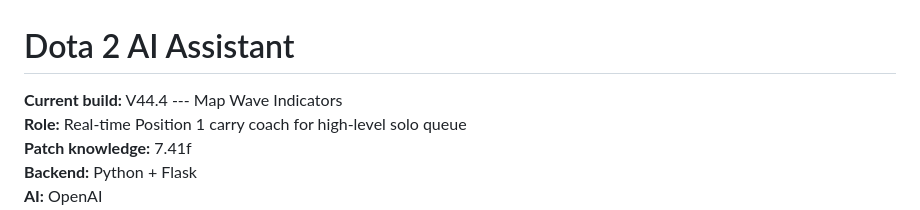
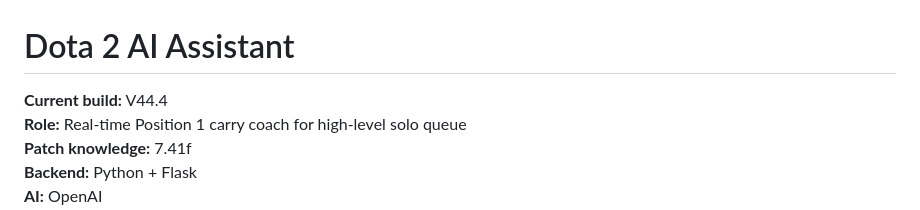
Before and after one commit to muhamuttaqien/dota-ai-assistant, a Markdown page: README.md, the part around the change. Rendered like a GitHub page.

Commit message:
Update README with current build information

```diff
--- a/README.md
+++ b/README.md
@@ -1,6 +1,6 @@
 # Dota 2 AI Assistant
 
-**Current build:** V44.4 --- Map Wave Indicators\
+**Current build:** V44.4\
 **Role:** Real-time Position 1 carry coach for high-level solo queue\
 **Patch knowledge:** 7.41f\
 **Backend:** Python + Flask\
```
